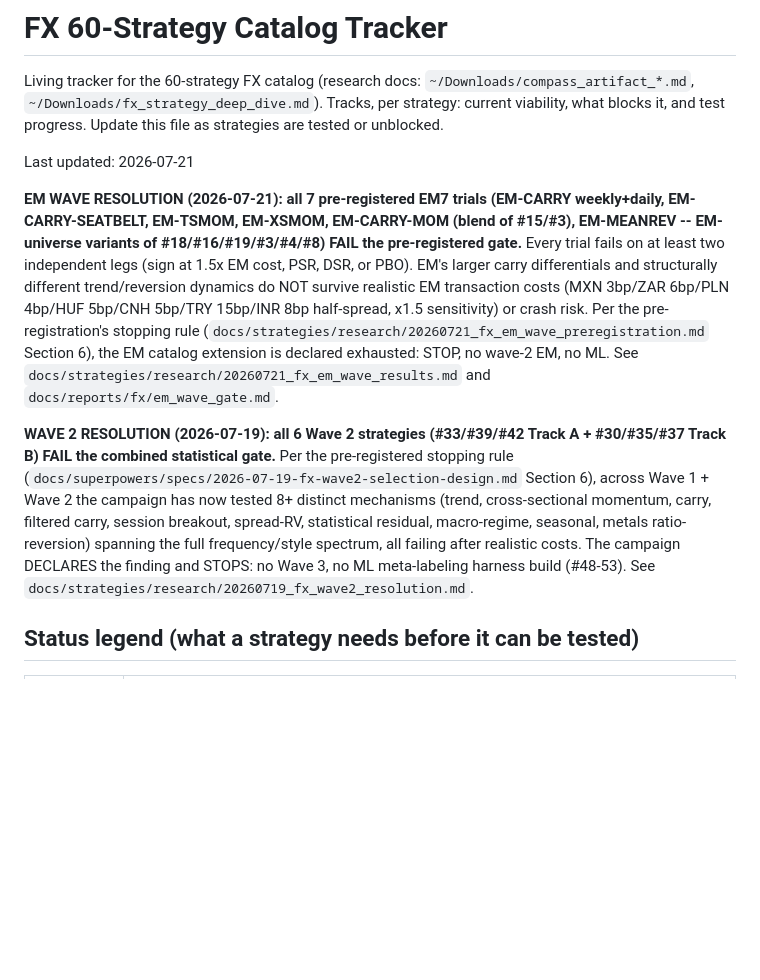
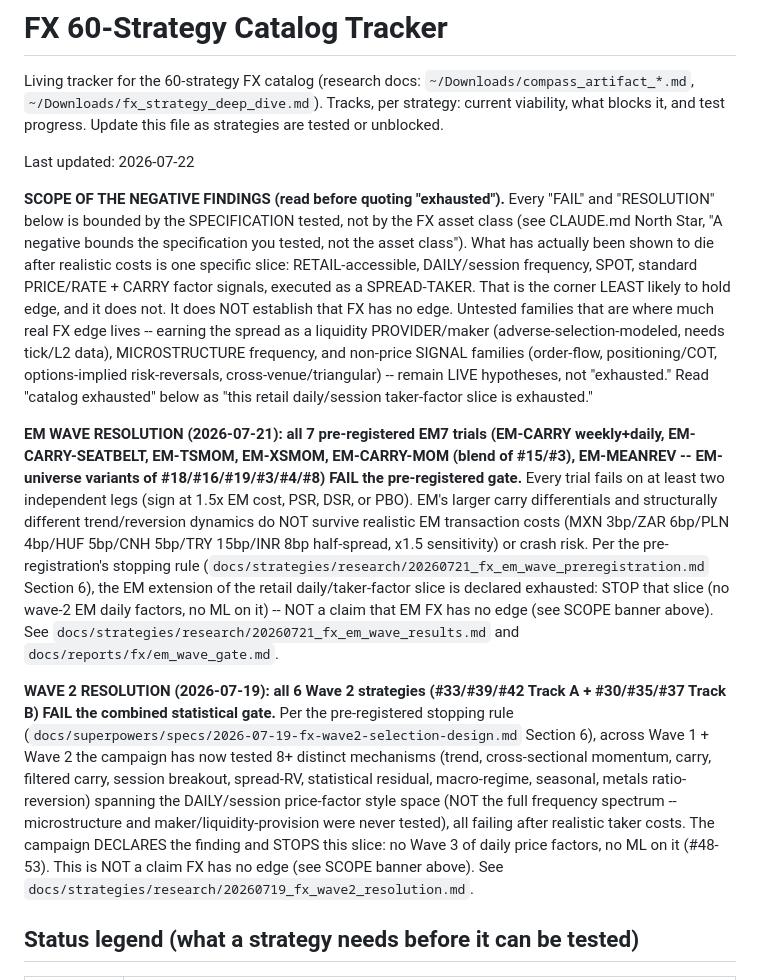
Before and after one commit to shuyangw/Homeguard, a Markdown page: docs/strategies/FX_60_CATALOG_TRACKER.md, the part around the change. Drawn GitHub-style; blank space fills up the shorter version.

Commit message:
docs(fx): re-scope catalog negatives to the tested slice, not the asset class
Add a SCOPE banner and correct the EM/Wave-2 'exhausted' phrasings per the new
North Star principle: the FAILs bound the retail daily/session spot spread-taking
price/rate+carry factor slice, NOT FX as an asset class. Untested edge-bearing
families (maker/liquidity provision, microstructure frequency, flow/positioning/
options signals) remain LIVE hypotheses.

Co-Authored-By: Claude Opus 4.8 (1M context) <noreply@anthropic.com>
Claude-Session: https://claude.ai/code/session_01AFgZ1cojQhj1d4bk7KoQ3t

```diff
--- a/docs/strategies/FX_60_CATALOG_TRACKER.md
+++ b/docs/strategies/FX_60_CATALOG_TRACKER.md
@@ -4,7 +4,21 @@ Living tracker for the 60-strategy FX catalog (research docs: `~/Downloads/compa
 `~/Downloads/fx_strategy_deep_dive.md`). Tracks, per strategy: current viability, what blocks it,
 and test progress. Update this file as strategies are tested or unblocked.
 
-Last updated: 2026-07-21
+Last updated: 2026-07-22
+
+**SCOPE OF THE NEGATIVE FINDINGS (read before quoting "exhausted").** Every "FAIL"
+and "RESOLUTION" below is bounded by the SPECIFICATION tested, not by the FX asset
+class (see CLAUDE.md North Star, "A negative bounds the specification you tested,
+not the asset class"). What has actually been shown to die after realistic costs
+is one specific slice: RETAIL-accessible, DAILY/session frequency, SPOT, standard
+PRICE/RATE + CARRY factor signals, executed as a SPREAD-TAKER. That is the corner
+LEAST likely to hold edge, and it does not. It does NOT establish that FX has no
+edge. Untested families that are where much real FX edge lives -- earning the
+spread as a liquidity PROVIDER/maker (adverse-selection-modeled, needs tick/L2
+data), MICROSTRUCTURE frequency, and non-price SIGNAL families (order-flow,
+positioning/COT, options-implied risk-reversals, cross-venue/triangular) -- remain
+LIVE hypotheses, not "exhausted." Read "catalog exhausted" below as "this retail
+daily/session taker-factor slice is exhausted."
 
 **EM WAVE RESOLUTION (2026-07-21): all 7 pre-registered EM7 trials (EM-CARRY
 weekly+daily, EM-CARRY-SEATBELT, EM-TSMOM, EM-XSMOM, EM-CARRY-MOM (blend of
@@ -16,7 +30,9 @@ trend/reversion dynamics do NOT survive realistic EM transaction costs (MXN
 3bp/ZAR 6bp/PLN 4bp/HUF 5bp/CNH 5bp/TRY 15bp/INR 8bp half-spread, x1.5
 sensitivity) or crash risk. Per the pre-registration's stopping rule
 (`docs/strategies/research/20260721_fx_em_wave_preregistration.md` Section 6),
-the EM catalog extension is declared exhausted: STOP, no wave-2 EM, no ML. See
+the EM extension of the retail daily/taker-factor slice is declared exhausted:
+STOP that slice (no wave-2 EM daily factors, no ML on it) -- NOT a claim that EM FX
+has no edge (see SCOPE banner above). See
 `docs/strategies/research/20260721_fx_em_wave_results.md` and
 `docs/reports/fx/em_wave_gate.md`.
 
@@ -26,9 +42,11 @@ stopping rule (`docs/superpowers/specs/2026-07-19-fx-wave2-selection-design.md`
 Section 6), across Wave 1 + Wave 2 the campaign has now tested 8+ distinct
 mechanisms (trend, cross-sectional momentum, carry, filtered carry, session
 breakout, spread-RV, statistical residual, macro-regime, seasonal, metals
-ratio-reversion) spanning the full frequency/style spectrum, all failing after
-realistic costs. The campaign DECLARES the finding and STOPS: no Wave 3, no ML
-meta-labeling harness build (#48-53). See
+ratio-reversion) spanning the DAILY/session price-factor style space (NOT the full
+frequency spectrum -- microstructure and maker/liquidity-provision were never
+tested), all failing after realistic taker costs. The campaign DECLARES the finding
+and STOPS this slice: no Wave 3 of daily price factors, no ML on it (#48-53). This
+is NOT a claim FX has no edge (see SCOPE banner above). See
 `docs/strategies/research/20260719_fx_wave2_resolution.md`.
 
 ## Status legend (what a strategy needs before it can be tested)
```
